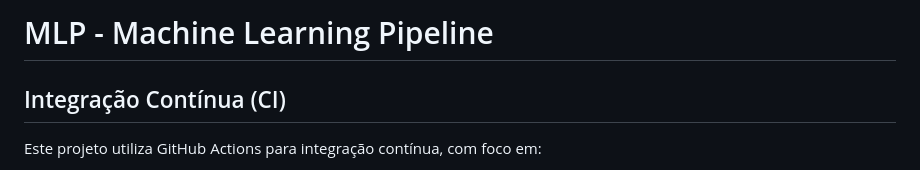
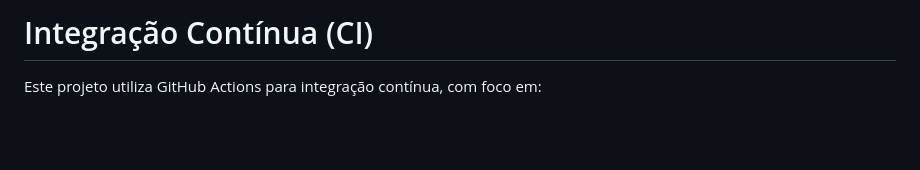
Before and after one commit to hjca14/MLP, a Markdown page: README.md, the part around the change. GitHub-like rendering; blank space fills up the shorter version.

Commit message:
atualizando o README.md

```diff
--- a/README.md
+++ b/README.md
@@ -1,7 +1,5 @@
 
-# MLP - Machine Learning Pipeline
-
-## Integração Contínua (CI)
+# Integração Contínua (CI)
 
 Este projeto utiliza GitHub Actions para integração contínua, com foco em:
 
```
